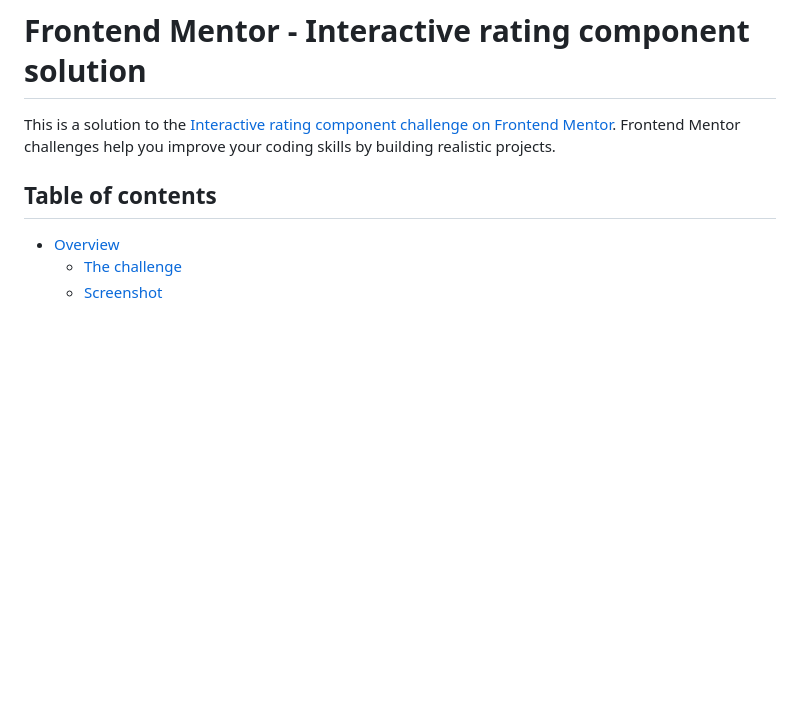
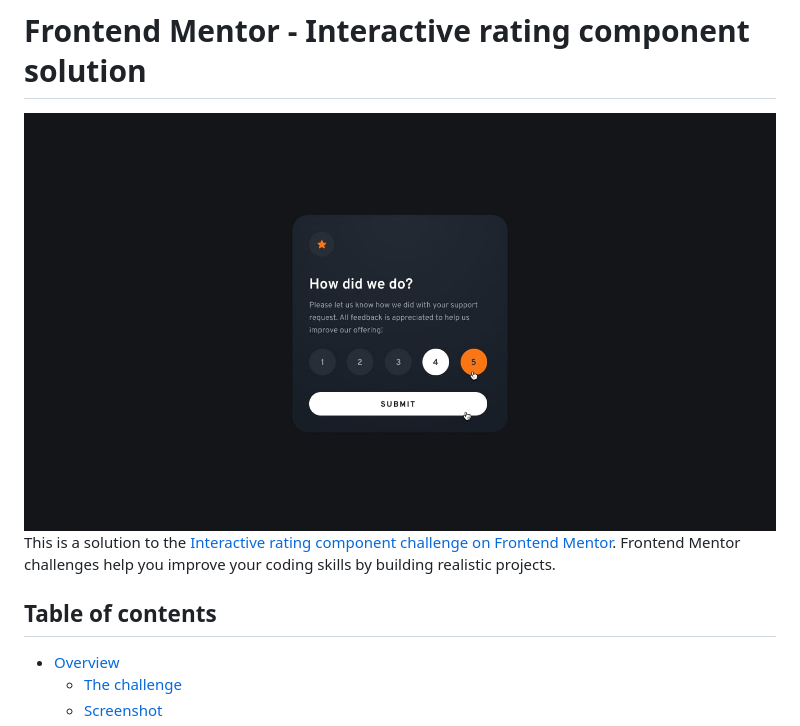
Before and after one commit to Pioneercode1/interactive-rating-component, a Markdown page: README.md, the part around the change. Drawn GitHub-style; blank space fills up the shorter version.

```diff
--- a/README.md
+++ b/README.md
@@ -1,5 +1,5 @@
 # Frontend Mentor - Interactive rating component solution
-
+![](./design/active-states.jpg)
 This is a solution to the [Interactive rating component challenge on Frontend Mentor](https://www.frontendmentor.io/challenges/interactive-rating-component-koxpeBUmI). Frontend Mentor challenges help you improve your coding skills by building realistic projects.
 
 ## Table of contents
```
